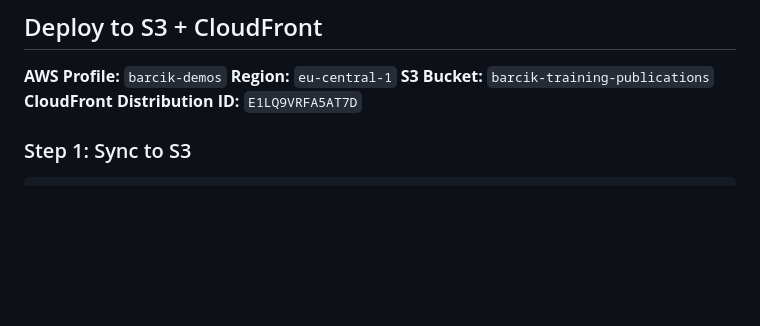
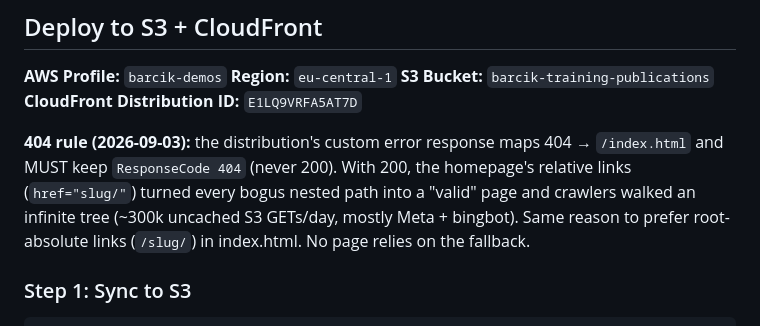
Before and after one commit to robertbarcik/barcik-training-publications, a Markdown page: CLAUDE.md, the part around the change. Rendered like a GitHub page; blank space fills up the shorter version.

Commit message:
CLAUDE.md: 404 rule for the CloudFront custom error response (ResponseCode must stay 404)
Documents the 2026-09-03 finding: with 404 mapped to /index.html at status 200,
the homepage's relative links turned every bogus nested path into a valid-looking
page and crawlers walked an infinite tree (~300k uncached S3 GETs/day). Fixed in
the distribution config the same day.

Co-Authored-By: Claude Fable 5.1 <noreply@anthropic.com>
Claude-Session: https://claude.ai/code/session_016UHLhUYNPi55ut7uvRCxVt

```diff
--- a/CLAUDE.md
+++ b/CLAUDE.md
@@ -38,6 +38,12 @@ After building, copy the HTML output to the site directory for deployment.
 **Region:** `eu-central-1`
 **S3 Bucket:** `barcik-training-publications`
 **CloudFront Distribution ID:** `E1LQ9VRFA5AT7D`
+
+**404 rule (2026-09-03):** the distribution's custom error response maps 404 → `/index.html`
+and MUST keep `ResponseCode 404` (never 200). With 200, the homepage's relative links
+(`href="slug/"`) turned every bogus nested path into a "valid" page and crawlers walked an
+infinite tree (~300k uncached S3 GETs/day, mostly Meta + bingbot). Same reason to prefer
+root-absolute links (`/slug/`) in index.html. No page relies on the fallback.
 
 ### Step 1: Sync to S3
 
```
